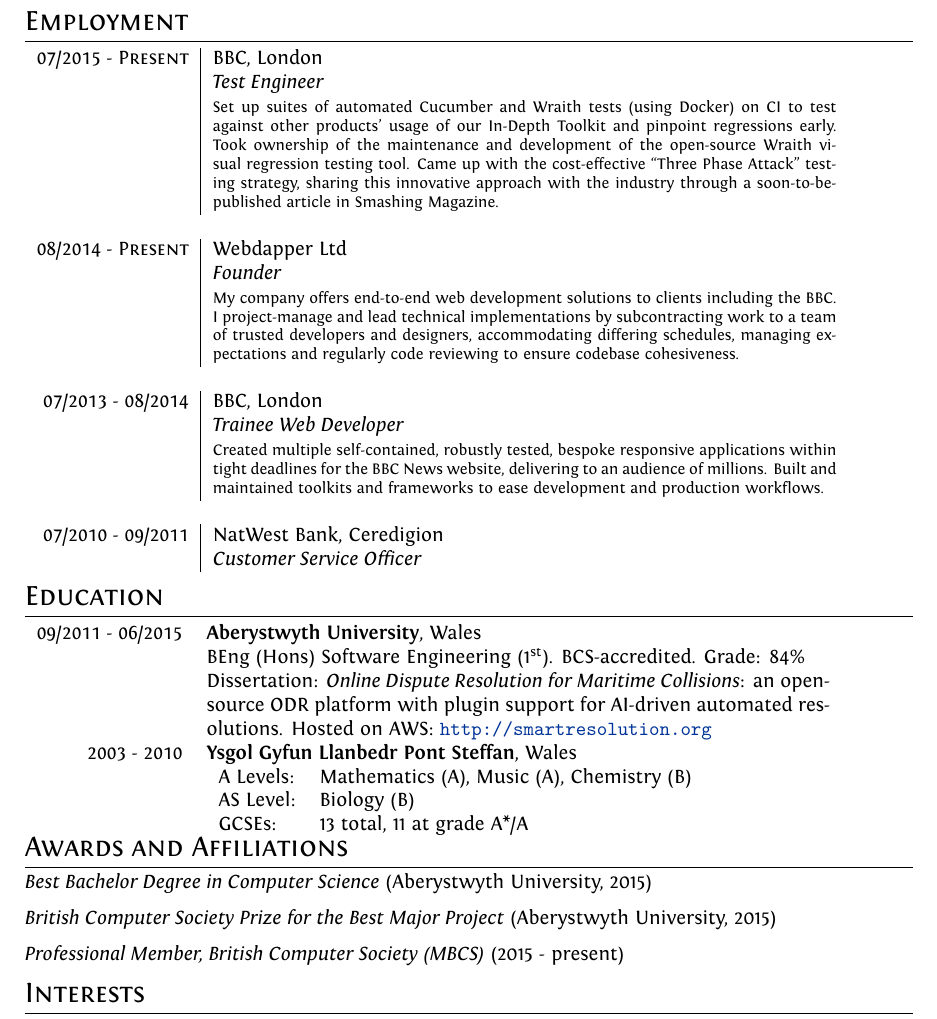
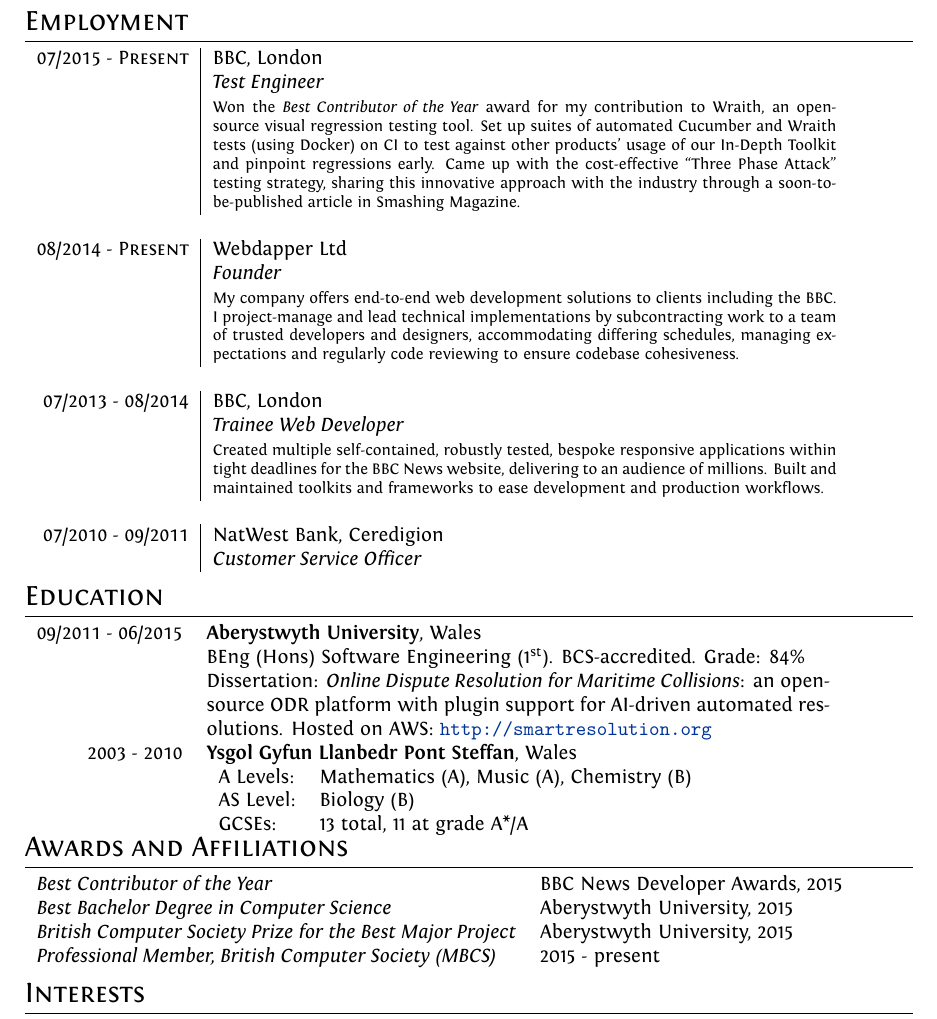
Before and after one commit to ChrisBAshton/cv, a LaTeX CV (cv--public.tex, which reads cv.tex): part of page 2 of 2, cut so that both start at the same text. Compiled offline with XeLaTeX.

Commit message:
added news dev award

```diff
--- a/cv.tex
+++ b/cv.tex
@@ -67,7 +67,7 @@
 \textsc{07/2015 - Present} & BBC, London
 \\&\emph{Test Engineer}
 \\&\footnotesize{
-Set up suites of automated Cucumber and Wraith tests (using Docker) on CI to test against other products' usage of our In-Depth Toolkit and pinpoint regressions early. Took ownership of the maintenance and development of the open-source Wraith visual regression testing tool. Came up with the cost-effective ``Three Phase Attack'' testing strategy, sharing this innovative approach with the industry through a soon-to-be-published article in Smashing Magazine.
+Won the \emph{Best Contributor of the Year} award for my contribution to Wraith, an open-source visual regression testing tool. Set up suites of automated Cucumber and Wraith tests (using Docker) on CI to test against other products' usage of our In-Depth Toolkit and pinpoint regressions early. Came up with the cost-effective ``Three Phase Attack'' testing strategy, sharing this innovative approach with the industry through a soon-to-be-published article in Smashing Magazine.
 }
 %------------------------------
 \\\multicolumn{2}{c}{} \\
@@ -108,12 +108,23 @@
 \end{tabular}
 
 \section{Awards and Affiliations}
-
-\emph{Best Bachelor Degree in Computer Science} (Aberystwyth University, 2015)
-
-\emph{British Computer Society Prize for the Best Major Project} (Aberystwyth University, 2015)
-
-\emph{Professional Member, British Computer Society (MBCS)}  (2015 - present)
+\begin{tabular}{lp{11cm}}
+\emph{Best Contributor of the Year}
+&
+BBC News Developer Awards, 2015
+\\
+\emph{Best Bachelor Degree in Computer Science}
+&
+Aberystwyth University, 2015
+\\
+\emph{British Computer Society Prize for the Best Major Project}
+&
+Aberystwyth University, 2015
+\\
+\emph{Professional Member, British Computer Society (MBCS)}
+&
+2015 - present
+\end{tabular}
 
 \section{Interests}
 I'm currently a tenor in the \emph{BBC Symphony Chorus} and regularly perform complex choral repertoire at internationally televised concerts. Previously: \emph{National Youth Choir of Wales} (Tenor: two years), \emph{Elizabethan Madrigal Singers} (Choral Director: one year, Tenor: two years).
```
Also changed, not shown: cv--public.pdf.
